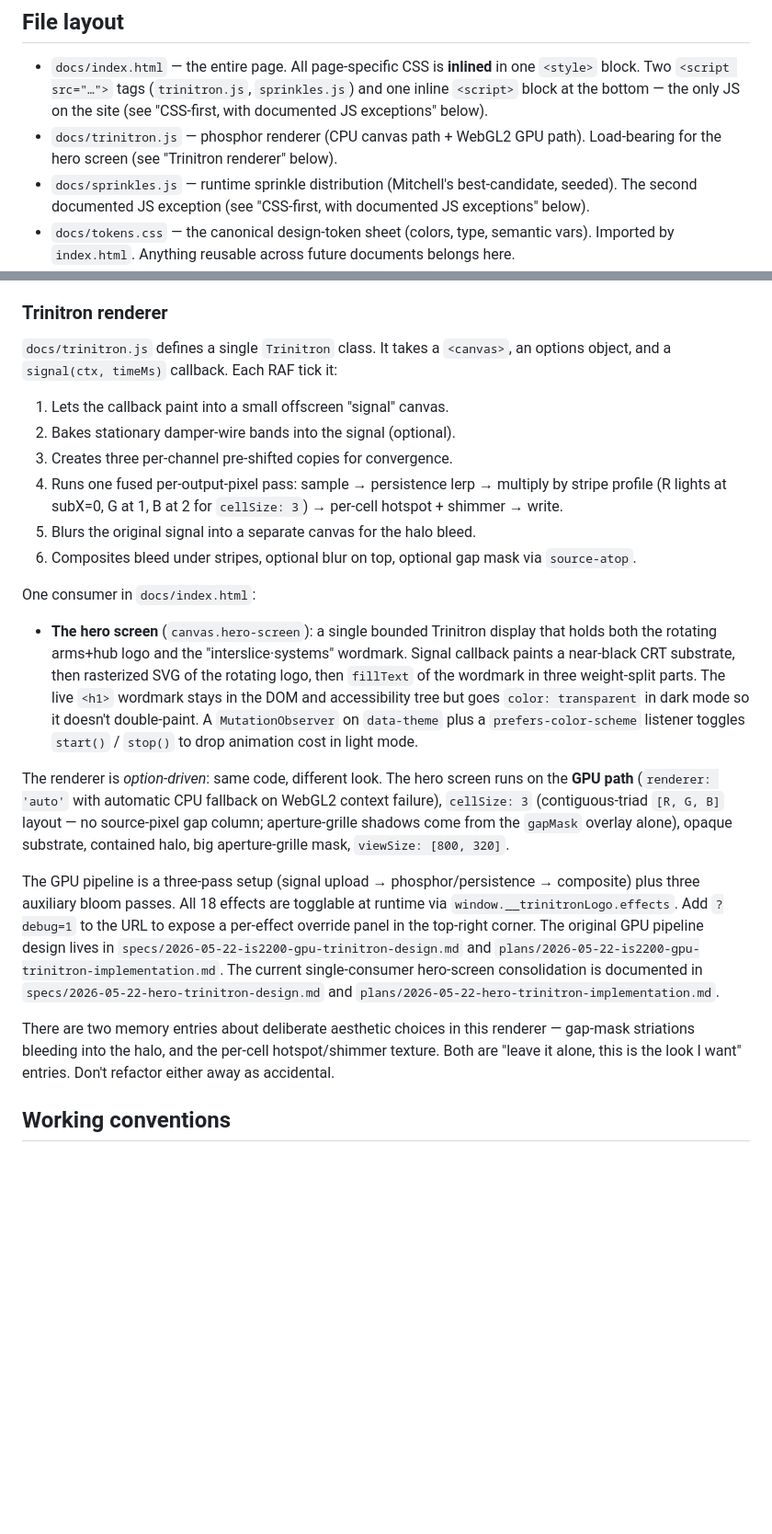
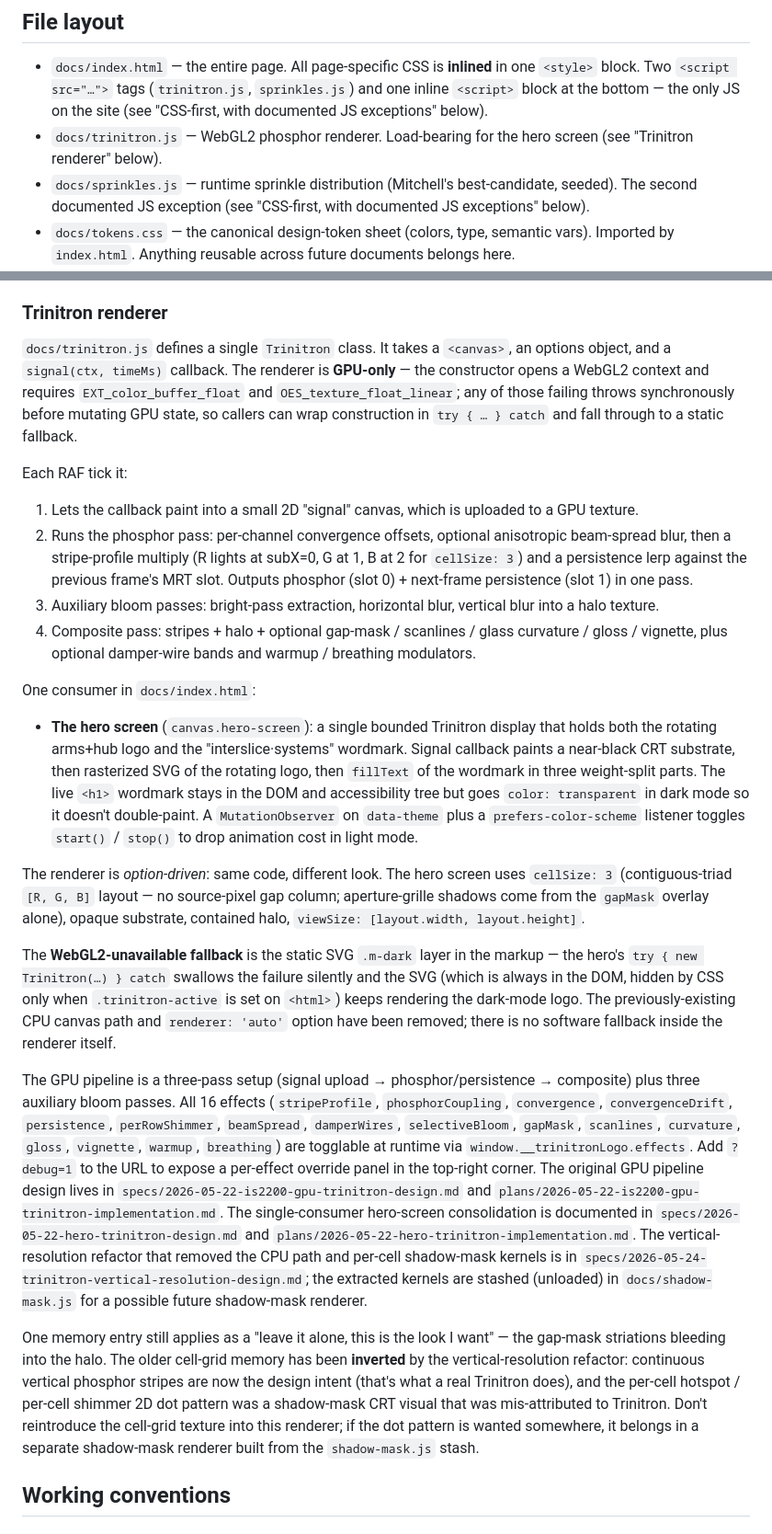
Before and after one commit to chris-biagini/interslice-systems, a Markdown page: CLAUDE.md, 2 parts joined by grey strips. Shown at 92% size. Drawn GitHub-style; blank space fills up the shorter version.

Commit message:
Update CLAUDE.md for post-vertical-resolution-refactor state
The Trinitron renderer is now GPU-only (no CPU fallback), has 16
effects (per-cell hotspot and per-cell shimmer were removed), and
the cell-grid texture memory has been inverted (continuous stripes
are now the design intent, not the per-cell dot pattern).

The fallback when WebGL2 is unavailable is now the static SVG
.m-dark layer caught by the hero's try/catch wrapper, not the
deleted CPU renderer.

Co-Authored-By: Claude Opus 4.7 (1M context) <noreply@anthropic.com>

```diff
--- a/CLAUDE.md
+++ b/CLAUDE.md
@@ -17,7 +17,7 @@ The maintainer (Chris) frames this as a long-term "tender of documents" repo. To
 ## File layout
 
 - `docs/index.html` — the entire page. All page-specific CSS is **inlined** in one `<style>` block. Two `<script src="…">` tags (`trinitron.js`, `sprinkles.js`) and one inline `<script>` block at the bottom — the only JS on the site (see "CSS-first, with documented JS exceptions" below).
-- `docs/trinitron.js` — phosphor renderer (CPU canvas path + WebGL2 GPU path). Load-bearing for the hero screen (see "Trinitron renderer" below).
+- `docs/trinitron.js` — WebGL2 phosphor renderer. Load-bearing for the hero screen (see "Trinitron renderer" below).
 - `docs/sprinkles.js` — runtime sprinkle distribution (Mitchell's best-candidate, seeded). The second documented JS exception (see "CSS-first, with documented JS exceptions" below).
 - `docs/tokens.css` — the canonical design-token sheet (colors, type, semantic vars). Imported by `index.html`. Anything reusable across future documents belongs here.
 - `docs/logo_CMYK*.svg`, `docs/logo_RGBW*.svg` — the two-media logo (see "Two media" below).
@@ -60,24 +60,26 @@ The second exception is `docs/sprinkles.js` — a small (~190 line) IIFE that ru
 
 ### Trinitron renderer
 
-`docs/trinitron.js` defines a single `Trinitron` class. It takes a `<canvas>`, an options object, and a `signal(ctx, timeMs)` callback. Each RAF tick it:
+`docs/trinitron.js` defines a single `Trinitron` class. It takes a `<canvas>`, an options object, and a `signal(ctx, timeMs)` callback. The renderer is **GPU-only** — the constructor opens a WebGL2 context and requires `EXT_color_buffer_float` and `OES_texture_float_linear`; any of those failing throws synchronously before mutating GPU state, so callers can wrap construction in `try { … } catch` and fall through to a static fallback.
 
-1. Lets the callback paint into a small offscreen "signal" canvas.
-2. Bakes stationary damper-wire bands into the signal (optional).
-3. Creates three per-channel pre-shifted copies for convergence.
-4. Runs one fused per-output-pixel pass: sample → persistence lerp → multiply by stripe profile (R lights at subX=0, G at 1, B at 2 for `cellSize: 3`) → per-cell hotspot + shimmer → write.
-5. Blurs the original signal into a separate canvas for the halo bleed.
-6. Composites bleed under stripes, optional blur on top, optional gap mask via `source-atop`.
+Each RAF tick it:
+
+1. Lets the callback paint into a small 2D "signal" canvas, which is uploaded to a GPU texture.
+2. Runs the phosphor pass: per-channel convergence offsets, optional anisotropic beam-spread blur, then a stripe-profile multiply (R lights at subX=0, G at 1, B at 2 for `cellSize: 3`) and a persistence lerp against the previous frame's MRT slot. Outputs phosphor (slot 0) + next-frame persistence (slot 1) in one pass.
+3. Auxiliary bloom passes: bright-pass extraction, horizontal blur, vertical blur into a halo texture.
+4. Composite pass: stripes + halo + optional gap-mask / scanlines / glass curvature / gloss / vignette, plus optional damper-wire bands and warmup / breathing modulators.
 
 One consumer in `docs/index.html`:
 
 - **The hero screen** (`canvas.hero-screen`): a single bounded Trinitron display that holds both the rotating arms+hub logo and the "interslice·systems" wordmark. Signal callback paints a near-black CRT substrate, then rasterized SVG of the rotating logo, then `fillText` of the wordmark in three weight-split parts. The live `<h1>` wordmark stays in the DOM and accessibility tree but goes `color: transparent` in dark mode so it doesn't double-paint. A `MutationObserver` on `data-theme` plus a `prefers-color-scheme` listener toggles `start()` / `stop()` to drop animation cost in light mode.
 
-The renderer is *option-driven*: same code, different look. The hero screen runs on the **GPU path** (`renderer: 'auto'` with automatic CPU fallback on WebGL2 context failure), `cellSize: 3` (contiguous-triad `[R, G, B]` layout — no source-pixel gap column; aperture-grille shadows come from the `gapMask` overlay alone), opaque substrate, contained halo, big aperture-grille mask, `viewSize: [800, 320]`.
+The renderer is *option-driven*: same code, different look. The hero screen uses `cellSize: 3` (contiguous-triad `[R, G, B]` layout — no source-pixel gap column; aperture-grille shadows come from the `gapMask` overlay alone), opaque substrate, contained halo, `viewSize: [layout.width, layout.height]`.
 
-The GPU pipeline is a three-pass setup (signal upload → phosphor/persistence → composite) plus three auxiliary bloom passes. All 18 effects are togglable at runtime via `window.__trinitronLogo.effects`. Add `?debug=1` to the URL to expose a per-effect override panel in the top-right corner. The original GPU pipeline design lives in `specs/2026-05-22-is2200-gpu-trinitron-design.md` and `plans/2026-05-22-is2200-gpu-trinitron-implementation.md`. The current single-consumer hero-screen consolidation is documented in `specs/2026-05-22-hero-trinitron-design.md` and `plans/2026-05-22-hero-trinitron-implementation.md`.
+The **WebGL2-unavailable fallback** is the static SVG `.m-dark` layer in the markup — the hero's `try { new Trinitron(…) } catch` swallows the failure silently and the SVG (which is always in the DOM, hidden by CSS only when `.trinitron-active` is set on `<html>`) keeps rendering the dark-mode logo. The previously-existing CPU canvas path and `renderer: 'auto'` option have been removed; there is no software fallback inside the renderer itself.
 
-There are two memory entries about deliberate aesthetic choices in this renderer — gap-mask striations bleeding into the halo, and the per-cell hotspot/shimmer texture. Both are "leave it alone, this is the look I want" entries. Don't refactor either away as accidental.
+The GPU pipeline is a three-pass setup (signal upload → phosphor/persistence → composite) plus three auxiliary bloom passes. All 16 effects (`stripeProfile`, `phosphorCoupling`, `convergence`, `convergenceDrift`, `persistence`, `perRowShimmer`, `beamSpread`, `damperWires`, `selectiveBloom`, `gapMask`, `scanlines`, `curvature`, `gloss`, `vignette`, `warmup`, `breathing`) are togglable at runtime via `window.__trinitronLogo.effects`. Add `?debug=1` to the URL to expose a per-effect override panel in the top-right corner. The original GPU pipeline design lives in `specs/2026-05-22-is2200-gpu-trinitron-design.md` and `plans/2026-05-22-is2200-gpu-trinitron-implementation.md`. The single-consumer hero-screen consolidation is documented in `specs/2026-05-22-hero-trinitron-design.md` and `plans/2026-05-22-hero-trinitron-implementation.md`. The vertical-resolution refactor that removed the CPU path and per-cell shadow-mask kernels is in `specs/2026-05-24-trinitron-vertical-resolution-design.md`; the extracted kernels are stashed (unloaded) in `docs/shadow-mask.js` for a possible future shadow-mask renderer.
+
+One memory entry still applies as a "leave it alone, this is the look I want" — the gap-mask striations bleeding into the halo. The older cell-grid memory has been **inverted** by the vertical-resolution refactor: continuous vertical phosphor stripes are now the design intent (that's what a real Trinitron does), and the per-cell hotspot / per-cell shimmer 2D dot pattern was a shadow-mask CRT visual that was mis-attributed to Trinitron. Don't reintroduce the cell-grid texture into this renderer; if the dot pattern is wanted somewhere, it belongs in a separate shadow-mask renderer built from the `shadow-mask.js` stash.
 
 ## Working conventions
 
```
